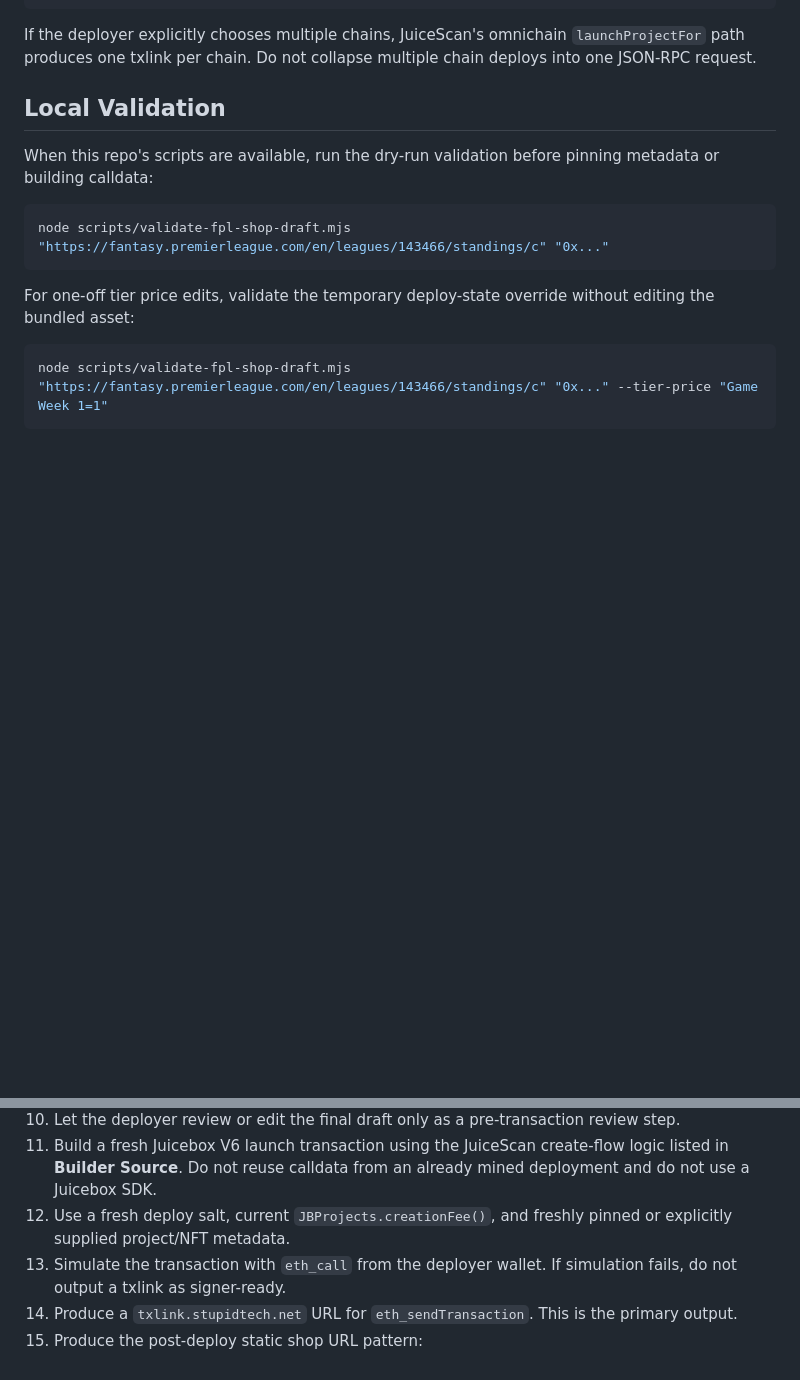
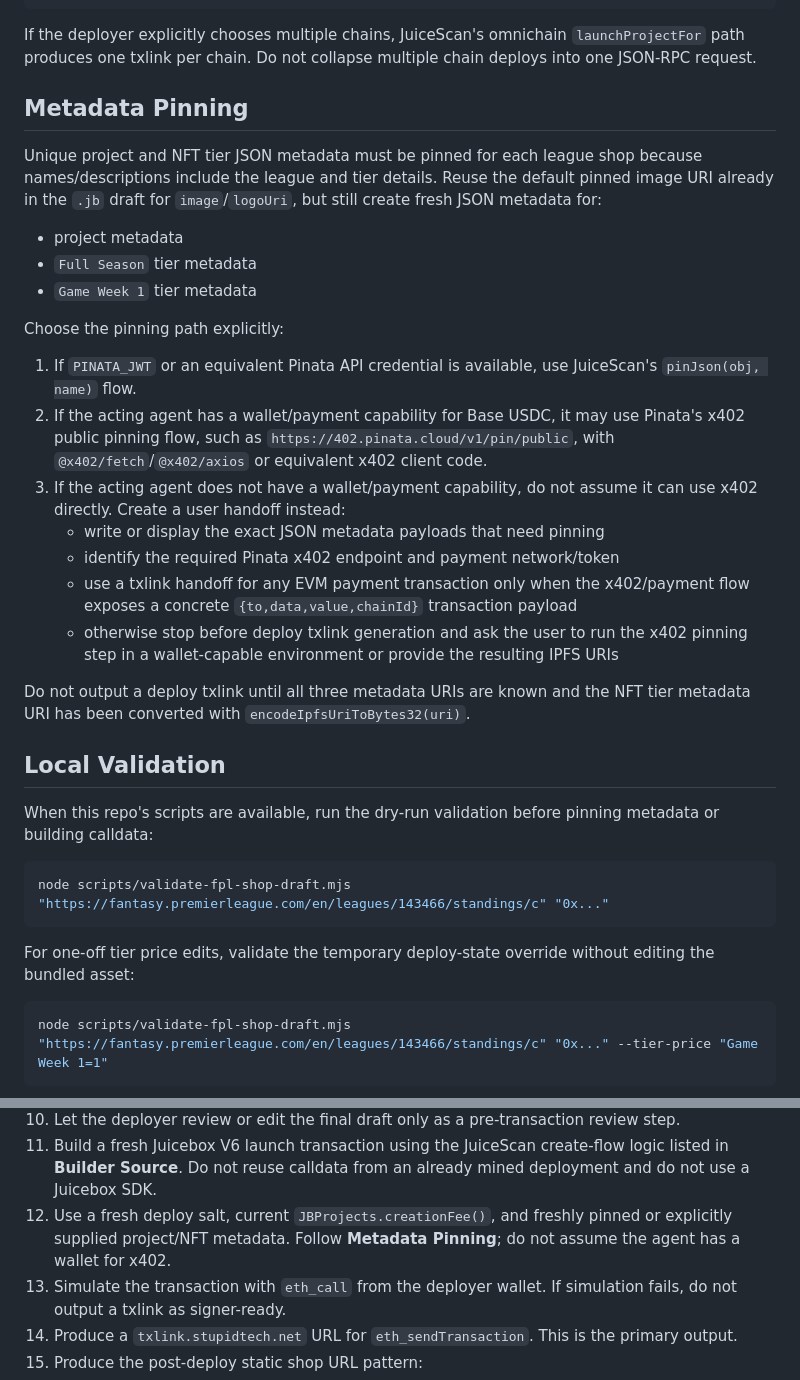
Before and after one commit to i001962/FPL, a Markdown page: SKILL.md, 2 parts joined by grey strips. Rendered like a GitHub page; blank space fills up the shorter version.

Commit message:
Clarify FPL metadata pinning handoff

````diff
--- a/SKILL.md
+++ b/SKILL.md
@@ -45,6 +45,26 @@ JB721TiersHookProjectDeployer.launchProjectFor(
 ```
 
 If the deployer explicitly chooses multiple chains, JuiceScan's omnichain `launchProjectFor` path produces one txlink per chain. Do not collapse multiple chain deploys into one JSON-RPC request.
+
+## Metadata Pinning
+
+Unique project and NFT tier JSON metadata must be pinned for each league shop because names/descriptions include the league and tier details. Reuse the default pinned image URI already in the `.jb` draft for `image`/`logoUri`, but still create fresh JSON metadata for:
+
+- project metadata
+- `Full Season` tier metadata
+- `Game Week 1` tier metadata
+
+Choose the pinning path explicitly:
+
+1. If `PINATA_JWT` or an equivalent Pinata API credential is available, use JuiceScan's `pinJson(obj, name)` flow.
+2. If the acting agent has a wallet/payment capability for Base USDC, it may use Pinata's x402 public pinning flow, such as `https://402.pinata.cloud/v1/pin/public`, with `@x402/fetch`/`@x402/axios` or equivalent x402 client code.
+3. If the acting agent does not have a wallet/payment capability, do not assume it can use x402 directly. Create a user handoff instead:
+   - write or display the exact JSON metadata payloads that need pinning
+   - identify the required Pinata x402 endpoint and payment network/token
+   - use a txlink handoff for any EVM payment transaction only when the x402/payment flow exposes a concrete `{to,data,value,chainId}` transaction payload
+   - otherwise stop before deploy txlink generation and ask the user to run the x402 pinning step in a wallet-capable environment or provide the resulting IPFS URIs
+
+Do not output a deploy txlink until all three metadata URIs are known and the NFT tier metadata URI has been converted with `encodeIpfsUriToBytes32(uri)`.
 
 ## Local Validation
 
@@ -133,7 +153,7 @@ Apply optional edits to the temporary deploy state only. Example: if the user sa
    - every NFT tier metadata `name` and `description`
 10. Let the deployer review or edit the final draft only as a pre-transaction review step.
 11. Build a fresh Juicebox V6 launch transaction using the JuiceScan create-flow logic listed in **Builder Source**. Do not reuse calldata from an already mined deployment and do not use a Juicebox SDK.
-12. Use a fresh deploy salt, current `JBProjects.creationFee()`, and freshly pinned or explicitly supplied project/NFT metadata.
+12. Use a fresh deploy salt, current `JBProjects.creationFee()`, and freshly pinned or explicitly supplied project/NFT metadata. Follow **Metadata Pinning**; do not assume the agent has a wallet for x402.
 13. Simulate the transaction with `eth_call` from the deployer wallet. If simulation fails, do not output a txlink as signer-ready.
 14. Produce a `txlink.stupidtech.net` URL for `eth_sendTransaction`. This is the primary output.
 15. Produce the post-deploy static shop URL pattern:
````
